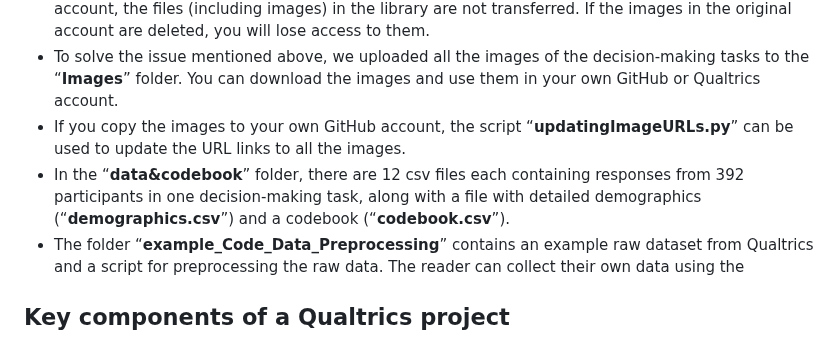
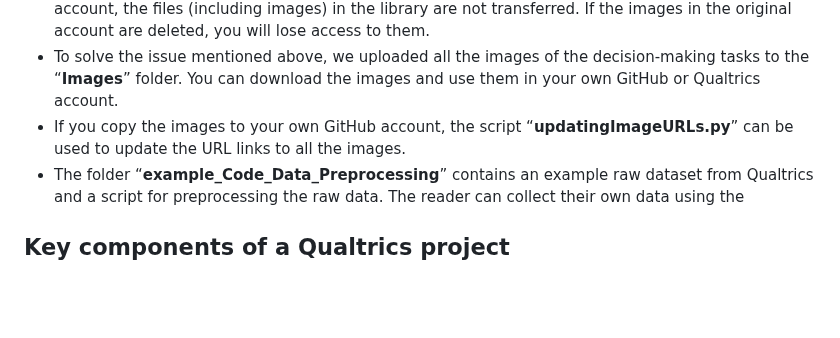
Before and after one commit to ntu-cam-clic/Social_Decision_Making_Tasks, a Markdown page: README.md, the part around the change. Rendered like a GitHub page; blank space fills up the shorter version.

```diff
--- a/README.md
+++ b/README.md
@@ -22,7 +22,6 @@ We also share scripts for preprocessing the raw data from these task (e.g., calc
 * “**socialDMtasks_ScientificData.qsf**” is a “Qualtrics Survey Format” file, which contains the survey questions, Javascript, survey header, CSS, embedded data for the decision-making tasks and can be transferred to another Qualtrics account. Please note that if you import the .qsf file into your own account, the files (including images) in the library are not transferred. If the images in the original account are deleted, you will lose access to them.
 * To solve the issue mentioned above, we uploaded all the images of the decision-making tasks to the “**Images**” folder. You can download the images and use them in your own GitHub or Qualtrics account.
 * If you copy the images to your own GitHub account, the script “**updatingImageURLs.py**” can be used to update the URL links to all the images.
-* In the “**data&codebook**” folder, there are 12 csv files each containing responses from 392 participants in one decision-making task, along with a file with detailed demographics (“**demographics.csv**”) and a codebook (“**codebook.csv**”).
 * The folder “**example_Code_Data_Preprocessing**” contains an example raw dataset from Qualtrics and a script for preprocessing the raw data. The reader can collect their own data using the
 
 
```
